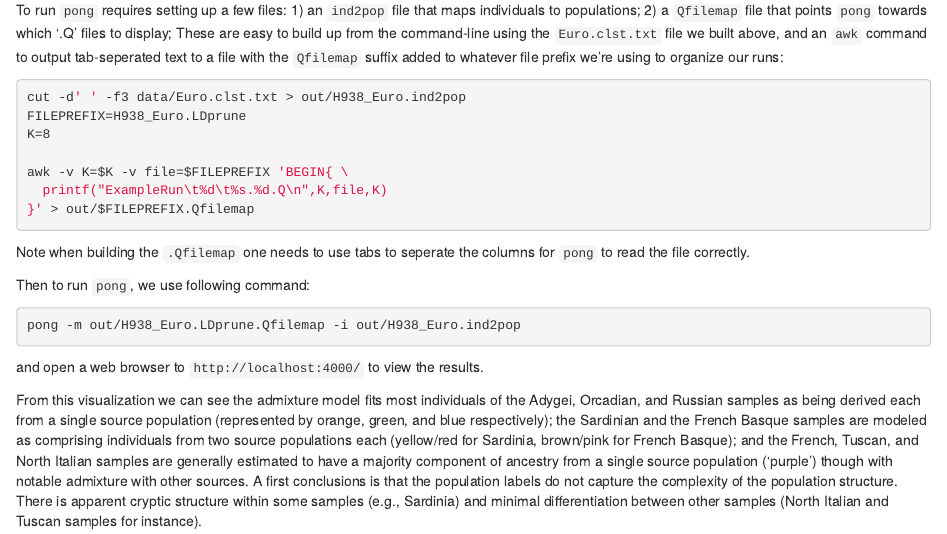
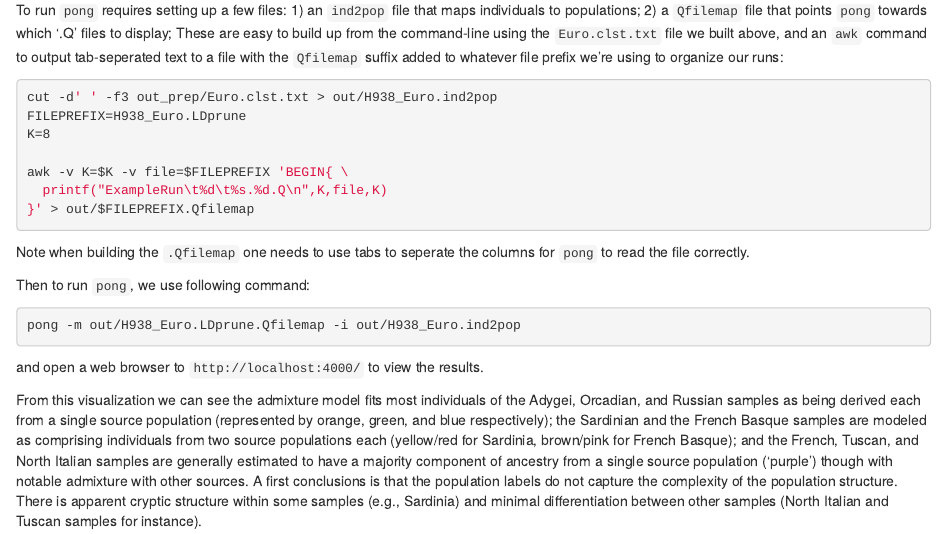
Before and after one commit to NovembreLab/HGDP_PopStruct_Exercise, an R Markdown document (PopGenWorkshop.Rmd): the page in a window 1100 px wide, from 7160 px down. Rendered offline with R 4.5, knitr and Pandoc, with nearby package versions; some code elsewhere in the file could not run offline.

Commit message:
Fixed typos

````diff
--- a/PopGenWorkshop.Rmd
+++ b/PopGenWorkshop.Rmd
@@ -320,7 +320,7 @@ To improve the visualization, one can use a package dedicated to plotting ancest
 To run `pong` requires setting up a few files: 1) an `ind2pop` file that maps individuals to populations; 2) a `Qfilemap` file that points `pong` towards which '.Q' files to display; These are easy to build up from the command-line using the `Euro.clst.txt` file we built above, and an `awk` command to output tab-seperated text to a file with the `Qfilemap` suffix added to whatever file prefix we're using to organize our runs:
 
 ```{r, engine='bash',eval=FALSE}
-cut -d' ' -f3 data/Euro.clst.txt > out/H938_Euro.ind2pop
+cut -d' ' -f3 out_prep/Euro.clst.txt > out/H938_Euro.ind2pop
 FILEPREFIX=H938_Euro.LDprune
 K=8
 
````
